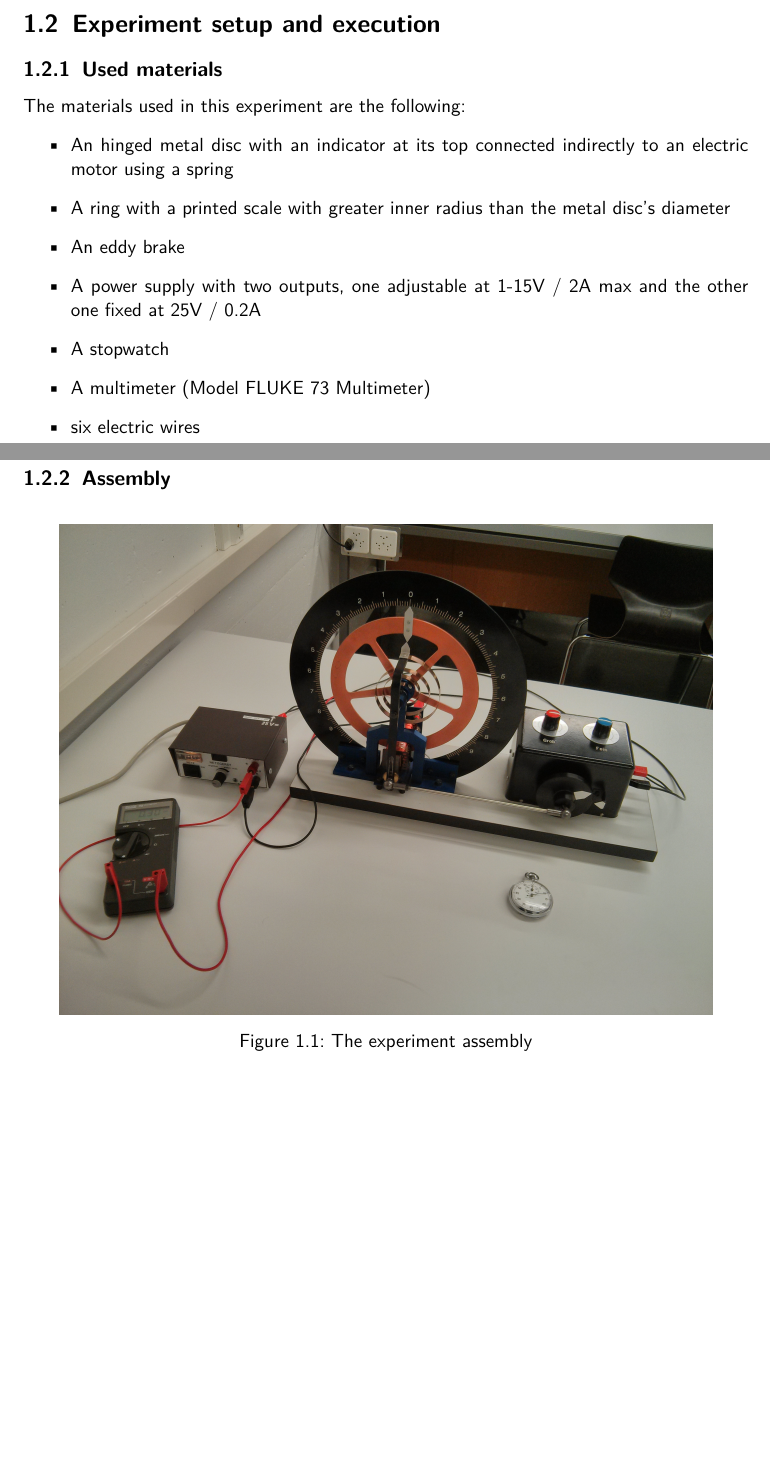
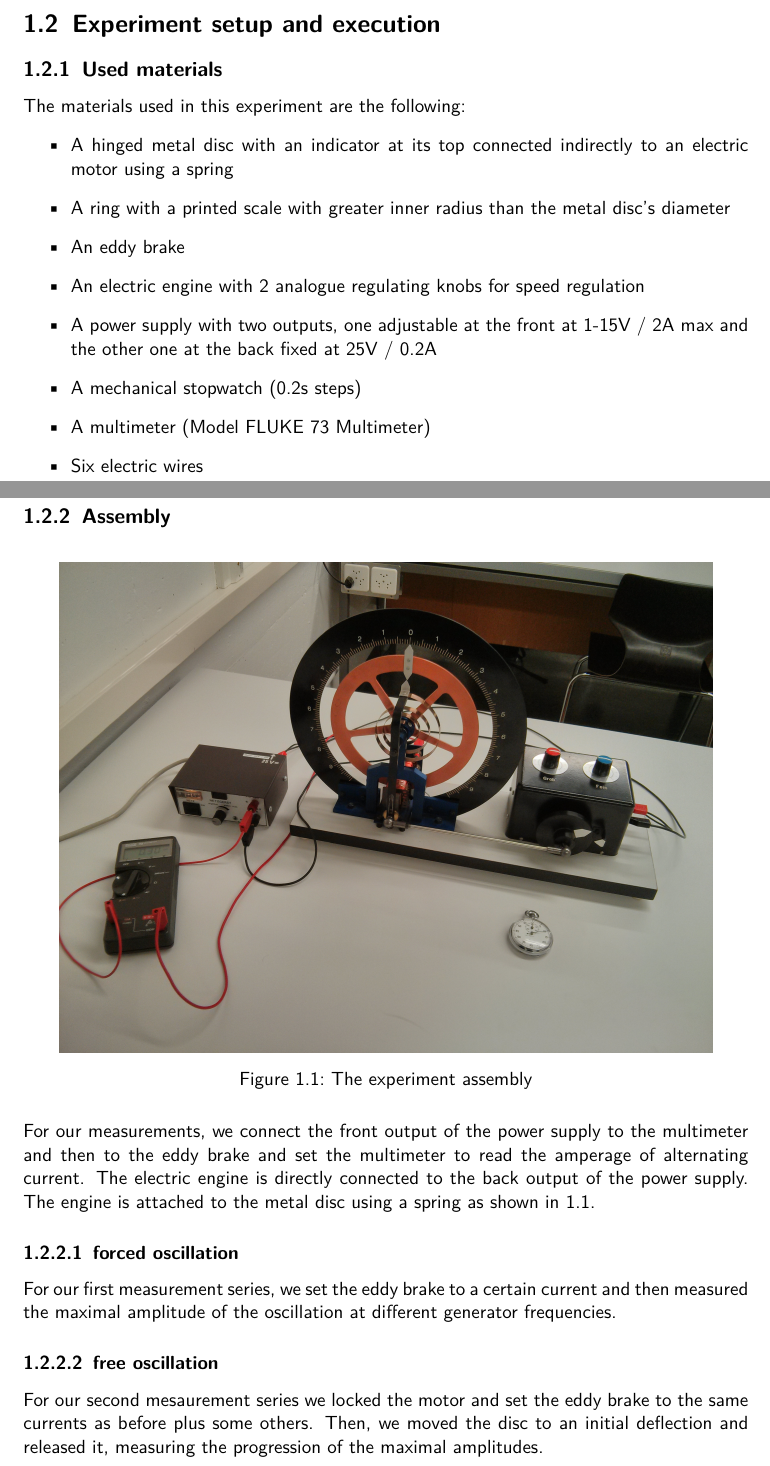
Before and after one commit to HappyEmu/physics-reports, a LaTeX document (exp5/report/report5.tex): two parts of pages 3 and 4 of 5 before the commit and two parts of pages 3 and 4 of 6 after it, joined at a grey line, cut so that both start at the same text, the shorter picture padded with empty space. Compiled offline with pdfLaTeX.

Commit message:
added experiment assembly
	modified:   exp5/report/report5.tex

```diff
--- a/exp5/report/report5.tex
+++ b/exp5/report/report5.tex
@@ -42,13 +42,14 @@
 \subsection{Used materials}
 The materials used in this experiment are the following:
 \begin{itemize}
-\item An hinged metal disc with an indicator at its top connected indirectly to an electric motor using a spring
+\item A hinged metal disc with an indicator at its top connected indirectly to an electric motor using a spring
 \item A ring with a printed scale with greater inner radius than the metal disc's diameter
 \item An eddy brake
-\item A power supply with two outputs, one adjustable at 1-15V / 2A max and the other one fixed at 25V / 0.2A
-\item A stopwatch
+\item An electric engine with 2 analogue regulating knobs for speed regulation
+\item A power supply with two outputs, one adjustable at the front at 1-15V / 2A max and the other one at the back fixed at 25V / 0.2A
+\item A mechanical stopwatch (0.2s steps)
 \item A multimeter (Model FLUKE 73 Multimeter)
-\item six electric wires
+\item Six electric wires
 \end{itemize}
 
 \subsection{Assembly}
@@ -59,6 +60,14 @@ The materials used in this experiment are the following:
 	\caption{The experiment assembly}
 	\label{fig:assembly}
 \end{figure}
+
+For our measurements, we connect the front output of the power supply to the multimeter and then to the eddy brake and set the multimeter to read the amperage of alternating current. The electric engine is directly connected to the back output of the power supply. The engine is attached to the metal disc using a spring as shown in \ref{fig:assembly}.
+\subsubsection{forced oscillation}
+For our first measurement series, we set the eddy brake to a certain current and then measured the maximal amplitude of the oscillation at different generator frequencies.
+\subsubsection{free oscillation}
+For our second mesaurement series we locked the motor and set the eddy brake to the same currents as before plus some others. Then, we moved the disc to an initial deflection and released it, measuring the progression of the maximal amplitudes.
+
+
 
 
 
```
